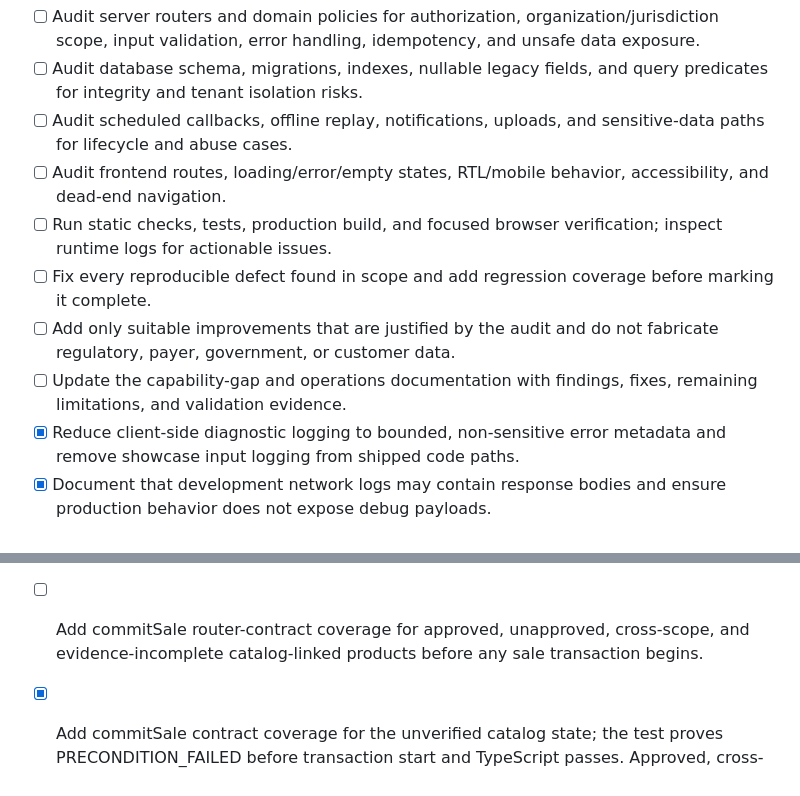
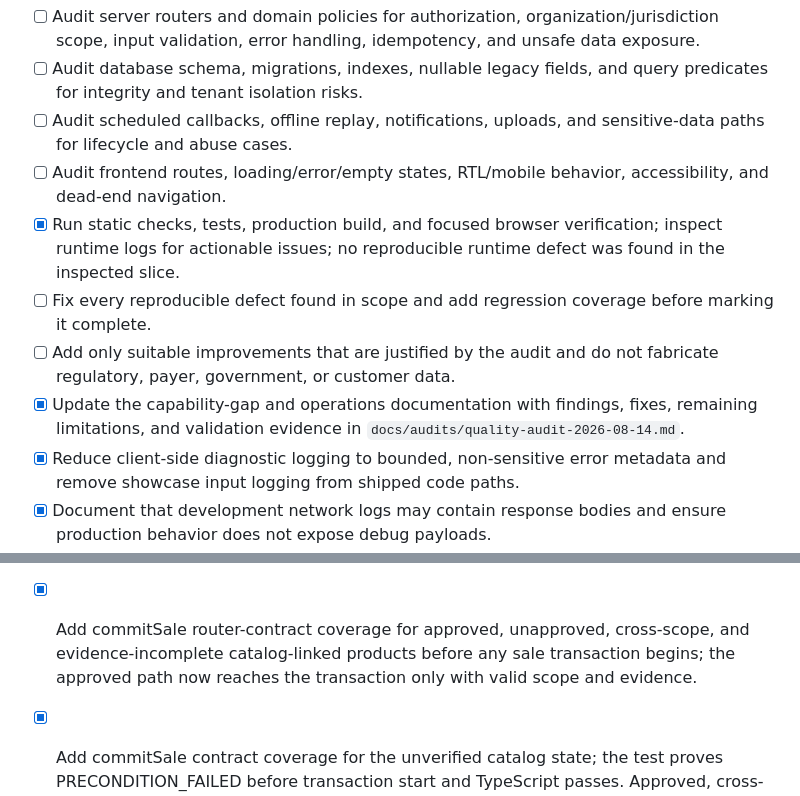
Before and after one commit to 0SSAM/ALDORA-Integrated-Health-System, a Markdown page: todo.md, 2 parts joined by grey strips. Drawn GitHub-style.

```diff
--- a/todo.md
+++ b/todo.md
@@ -411,10 +411,10 @@
 - [ ] Audit database schema, migrations, indexes, nullable legacy fields, and query predicates for integrity and tenant isolation risks.
 - [ ] Audit scheduled callbacks, offline replay, notifications, uploads, and sensitive-data paths for lifecycle and abuse cases.
 - [ ] Audit frontend routes, loading/error/empty states, RTL/mobile behavior, accessibility, and dead-end navigation.
-- [ ] Run static checks, tests, production build, and focused browser verification; inspect runtime logs for actionable issues.
+- [x] Run static checks, tests, production build, and focused browser verification; inspect runtime logs for actionable issues; no reproducible runtime defect was found in the inspected slice.
 - [ ] Fix every reproducible defect found in scope and add regression coverage before marking it complete.
 - [ ] Add only suitable improvements that are justified by the audit and do not fabricate regulatory, payer, government, or customer data.
-- [ ] Update the capability-gap and operations documentation with findings, fixes, remaining limitations, and validation evidence.
+- [x] Update the capability-gap and operations documentation with findings, fixes, remaining limitations, and validation evidence in `docs/audits/quality-audit-2026-08-14.md`.
 - [x] Reduce client-side diagnostic logging to bounded, non-sensitive error metadata and remove showcase input logging from shipped code paths.
 - [x] Document that development network logs may contain response bodies and ensure production behavior does not expose debug payloads.
 - [x] Restrict regional compliance pack and evidence reads to the user’s assigned active branch jurisdictions, with administrator-only full registry details.
@@ -461,7 +461,7 @@
 - [x] Re-run full Vitest, TypeScript, and production build after insurance organization-scope coverage: 140 tests passed, 4 optional database tests skipped, TypeScript passed, and production build passed with the existing chunk-size warning.
 - [x] Harden insurance.transition with organization/jurisdiction predicates and exact-one-row affectedRows validation to prevent stale-scope updates; focused insurance policy/router tests and TypeScript pass.
 - [x] Re-run full Vitest, TypeScript, and production build after insurance.transition scope and affectedRows hardening: 140 tests passed, 4 optional database tests skipped, TypeScript passed, and production build passed with the existing chunk-size warning.
-- [ ] Add commitSale router-contract coverage for approved, unapproved, cross-scope, and evidence-incomplete catalog-linked products before any sale transaction begins.
+- [x] Add commitSale router-contract coverage for approved, unapproved, cross-scope, and evidence-incomplete catalog-linked products before any sale transaction begins; the approved path now reaches the transaction only with valid scope and evidence.
 - [x] Add commitSale contract coverage for the unverified catalog state; the test proves PRECONDITION_FAILED before transaction start and TypeScript passes. Approved, cross-scope, and evidence-incomplete variants remain pending.
 - [x] Re-run full Vitest, TypeScript, and production build after commitSale unverified-catalog coverage: 141 tests passed, 4 optional database tests skipped, TypeScript passed, and production build passed with the existing chunk-size warning.
 - [x] Extend commitSale catalog contract coverage to a cross-jurisdiction catalog item; both unverified and cross-jurisdiction cases now reject before transaction. Approved and evidence-incomplete variants remain pending.
```
Also changed, not shown: docs/audits/quality-audit-2026-08-14.md (added, +46 -0 lines).
